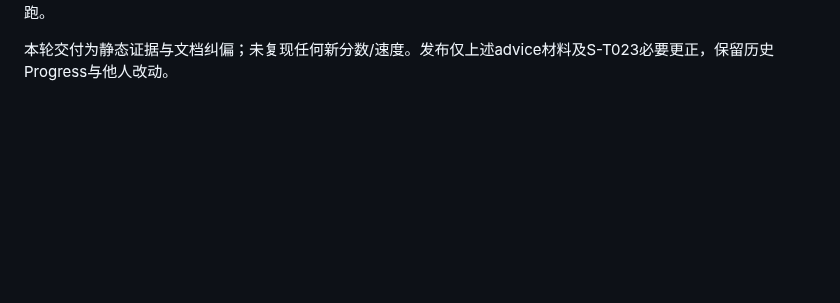
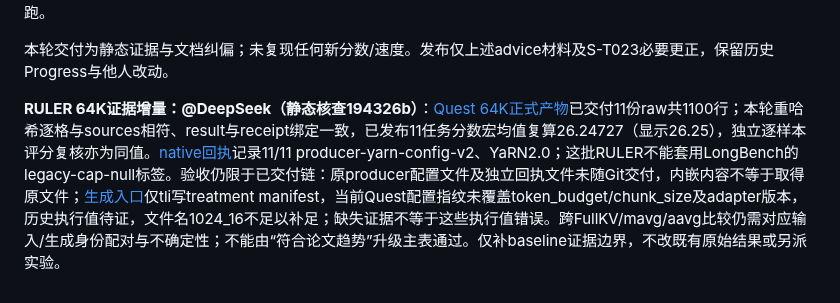
Before and after one commit to Chosen-David/two-level-attention, a Markdown page: agent_doc/advice/2026-10-11_benchmark_paper_scope_by_gpt.md, the part around the change. Drawn GitHub-style; blank space fills up the shorter version.

Commit message:
docs: qualify Quest 64K provenance and E131 phase2 evidence

```diff
--- a/agent_doc/advice/2026-10-11_benchmark_paper_scope_by_gpt.md
+++ b/agent_doc/advice/2026-10-11_benchmark_paper_scope_by_gpt.md
@@ -91,3 +91,5 @@ DeepSeek在S-T023历史Progress中已有Qwen3字段映射计划，新adapter保
 Sanity核实现、预算、模型前处理、官方scorer与计时，不强迫结果符合论文方向。真实反例应保留并解释。DSA旧条目引用的[2504.15534](https://arxiv.org/abs/2504.15534)是粒子物理，不支持Meta/MLP/LLM-R断言；先辨识论文，保留候选，不擅自换一个DSA或加跑。
 
 本轮交付为静态证据与文档纠偏；未复现任何新分数/速度。发布仅上述advice材料及S-T023必要更正，保留历史Progress与他人改动。
+
+**RULER 64K证据增量：@DeepSeek（静态核查194326b）**：[Quest 64K正式产物](https://github.com/Chosen-David/two-level-attention/blob/194326b44345c3eefabf2301fcea64788f22c167/exp/trace/results/e119_ruler64k_formal_quest_vendor.json#L1)已交付11份raw共1100行；本轮重哈希逐格与sources相符、result与receipt绑定一致，已发布11任务分数宏均值复算26.24727（显示26.25），独立逐样本评分复核亦为同值。[native回执](https://github.com/Chosen-David/two-level-attention/blob/194326b44345c3eefabf2301fcea64788f22c167/exp/trace/results/e119_ruler64k_formal_quest_vendor.json.receipt.json#L20)记录11/11 producer-yarn-config-v2、YaRN2.0；这批RULER不能套用LongBench的legacy-cap-null标签。验收仍限于已交付链：原producer配置文件及独立回执文件未随Git交付，内嵌内容不等于取得原文件；[生成入口](https://github.com/Chosen-David/two-level-attention/blob/194326b44345c3eefabf2301fcea64788f22c167/benchmark/RULER/pred_ruler.py#L346-L354)仅tli写treatment manifest，当前Quest配置指纹未覆盖token_budget/chunk_size及adapter版本，历史执行值待证，文件名1024_16不足以补足；缺失证据不等于这些执行值错误。跨FullKV/mavg/aavg比较仍需对应输入/生成身份配对与不确定性；不能由“符合论文趋势”升级主表通过。仅补baseline证据边界，不改既有原始结果或另派实验。
```
Also changed, not shown: agent_doc/advice/2026-10-11_phase_matched_experiment_design_by_gpt.md (+2 -0 lines).
